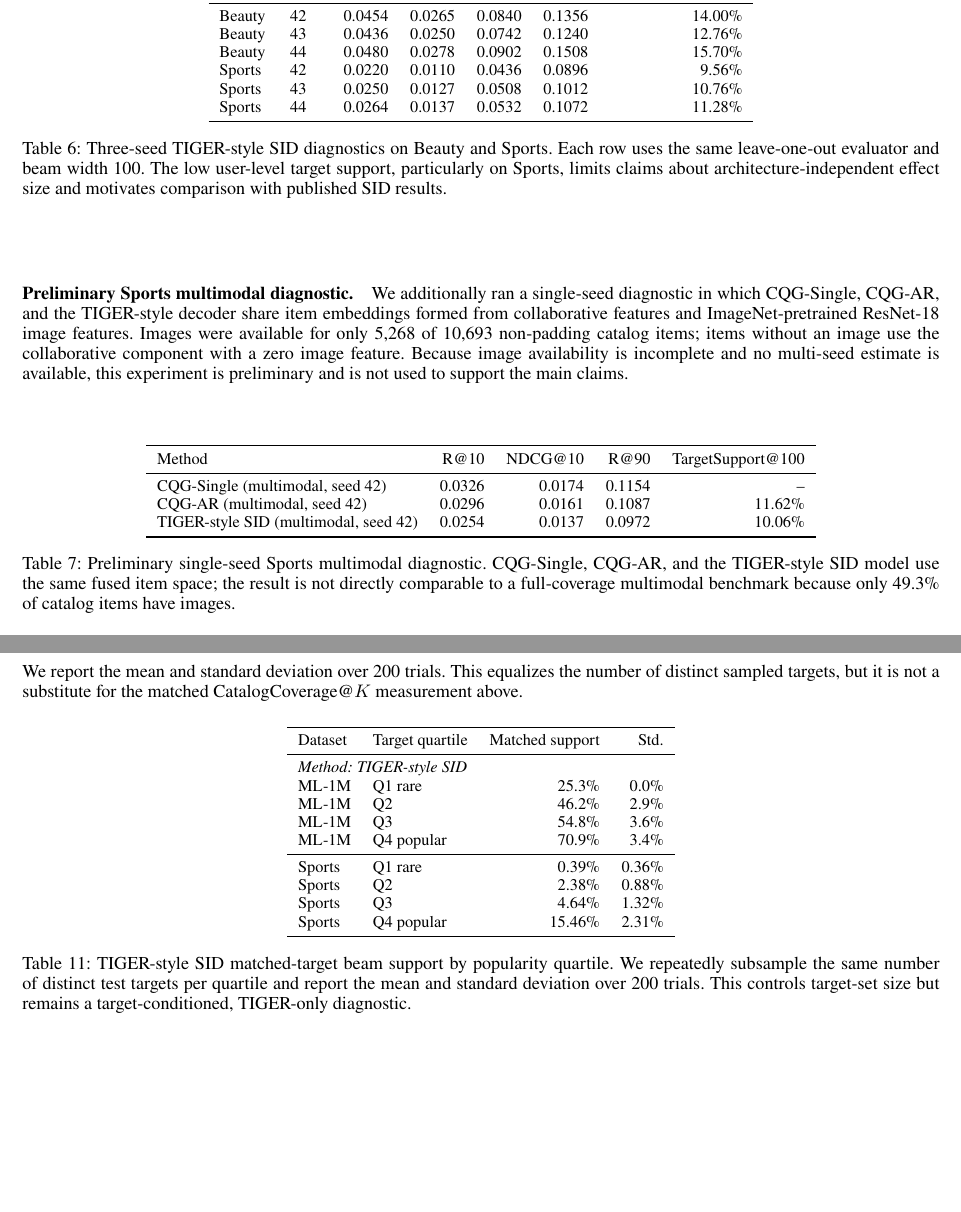
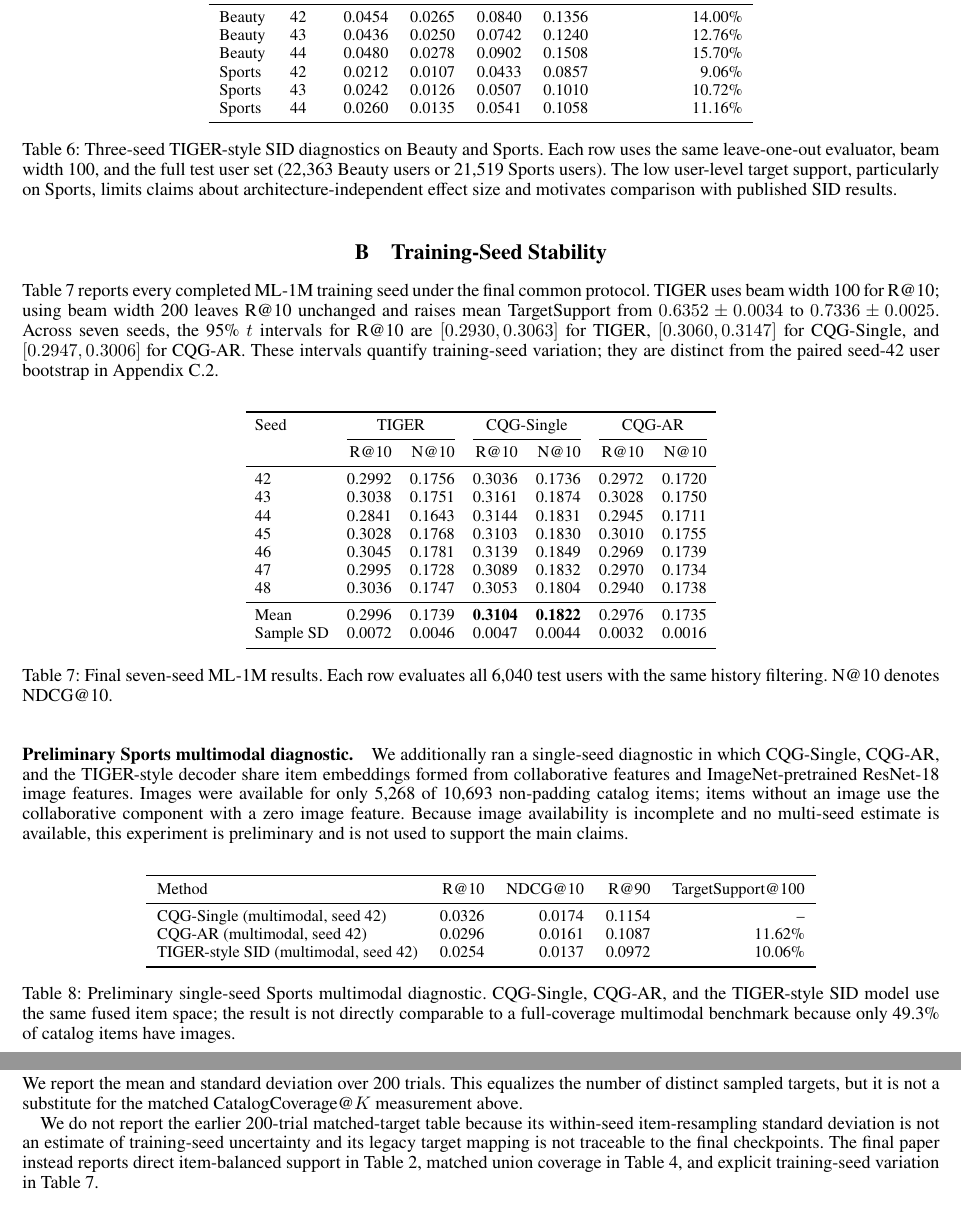
Before and after one commit to YuSun798/beyond_semantic_ids, a LaTeX paper (AnonymousSubmission2027.tex): two parts of pages 9 and 11 of 17, joined at a grey line, cut so that both start at the same text, the shorter picture padded with empty space. Compiled offline with pdfLaTeX.

Commit message:
Finalize seven-seed and Sports paper results

```diff
--- a/AnonymousSubmission2027.tex
+++ b/AnonymousSubmission2027.tex
@@ -550,17 +551,58 @@ Dataset & Seed & R@10 & N@10 & R@30 & R@90 & TargetSupport@100 \\
 Beauty & 42 & 0.0454 & 0.0265 & 0.0840 & 0.1356 & 14.00\% \\
 Beauty & 43 & 0.0436 & 0.0250 & 0.0742 & 0.1240 & 12.76\% \\
 Beauty & 44 & 0.0480 & 0.0278 & 0.0902 & 0.1508 & 15.70\% \\
-Sports & 42 & 0.0220 & 0.0110 & 0.0436 & 0.0896 & 9.56\% \\
-Sports & 43 & 0.0250 & 0.0127 & 0.0508 & 0.1012 & 10.76\% \\
-Sports & 44 & 0.0264 & 0.0137 & 0.0532 & 0.1072 & 11.28\% \\
+Sports & 42 & 0.0212 & 0.0107 & 0.0433 & 0.0857 & 9.06\% \\
+Sports & 43 & 0.0242 & 0.0126 & 0.0507 & 0.1010 & 10.72\% \\
+Sports & 44 & 0.0260 & 0.0135 & 0.0541 & 0.1058 & 11.16\% \\
 \bottomrule
 \end{tabular}
 \caption{Three-seed TIGER-style SID diagnostics on Beauty and Sports. Each
-row uses the same leave-one-out evaluator and beam width 100. The low
+row uses the same leave-one-out evaluator, beam width 100, and the full test
+user set (22,363 Beauty users or 21,519 Sports users). The low
 user-level target support, particularly on Sports, limits claims about
 architecture-independent effect size and motivates comparison with published
 SID results.}
 \label{tab:auto-tiger-results}
+\end{table}
+
+\section{Training-Seed Stability}
+\label{app:seed-stability}
+
+Table~\ref{tab:ml1m-seven-seed} reports every completed ML-1M training seed
+under the final common protocol. TIGER uses beam width 100 for R@10; using
+beam width 200 leaves R@10 unchanged and raises mean TargetSupport from
+$0.6352\pm0.0034$ to $0.7336\pm0.0025$. Across seven seeds, the 95\% $t$
+intervals for R@10 are $[0.2930,0.3063]$ for TIGER,
+$[0.3060,0.3147]$ for CQG-Single, and $[0.2947,0.3006]$ for CQG-AR.
+These intervals quantify training-seed variation; they are distinct from the
+paired seed-42 user bootstrap in Appendix~\ref{app:crossover-values}.
+
+\begin{table}[H]
+\centering
+\small
+\setlength{\tabcolsep}{5pt}
+\begin{tabular}{lrrrrrr}
+\toprule
+Seed & \multicolumn{2}{c}{TIGER} & \multicolumn{2}{c}{CQG-Single} &
+\multicolumn{2}{c}{CQG-AR} \\
+\cmidrule(lr){2-3}\cmidrule(lr){4-5}\cmidrule(lr){6-7}
+& R@10 & N@10 & R@10 & N@10 & R@10 & N@10 \\
+\midrule
+42 & 0.2992 & 0.1756 & 0.3036 & 0.1736 & 0.2972 & 0.1720 \\
+43 & 0.3038 & 0.1751 & 0.3161 & 0.1874 & 0.3028 & 0.1750 \\
+44 & 0.2841 & 0.1643 & 0.3144 & 0.1831 & 0.2945 & 0.1711 \\
+45 & 0.3028 & 0.1768 & 0.3103 & 0.1830 & 0.3010 & 0.1755 \\
+46 & 0.3045 & 0.1781 & 0.3139 & 0.1849 & 0.2969 & 0.1739 \\
+47 & 0.2995 & 0.1728 & 0.3089 & 0.1832 & 0.2970 & 0.1734 \\
+48 & 0.3036 & 0.1747 & 0.3053 & 0.1804 & 0.2940 & 0.1738 \\
+\midrule
+Mean & 0.2996 & 0.1739 & \textbf{0.3104} & \textbf{0.1822} & 0.2976 & 0.1735 \\
+Sample SD & 0.0072 & 0.0046 & 0.0047 & 0.0044 & 0.0032 & 0.0016 \\
+\bottomrule
+\end{tabular}
+\caption{Final seven-seed ML-1M results. Each row evaluates all 6,040 test
+users with the same history filtering. N@10 denotes NDCG@10.}
+\label{tab:ml1m-seven-seed}
 \end{table}
 
 \paragraph{Preliminary Sports multimodal diagnostic.}
@@ -753,31 +793,13 @@ For the matched-target diagnostic, we first group distinct test-target items by
 \]
 We report the mean and standard deviation over 200 trials. This equalizes the number of distinct sampled targets, but it is not a substitute for the matched CatalogCoverage@$K$ measurement above.
 
-\begin{table}[!htbp]
-\centering
-\small
-\begin{tabular}{llrr}
-\toprule
-Dataset & Target quartile & Matched support & Std. \\
-\midrule
-\multicolumn{4}{l}{\textit{Method: TIGER-style SID}} \\
-ML-1M & Q1 rare & 25.3\% & 0.0\% \\
-ML-1M & Q2 & 46.2\% & 2.9\% \\
-ML-1M & Q3 & 54.8\% & 3.6\% \\
-ML-1M & Q4 popular & 70.9\% & 3.4\% \\
-\midrule
-Sports & Q1 rare & 0.39\% & 0.36\% \\
-Sports & Q2 & 2.38\% & 0.88\% \\
-Sports & Q3 & 4.64\% & 1.32\% \\
-Sports & Q4 popular & 15.46\% & 2.31\% \\
-\bottomrule
-\end{tabular}
-\caption{TIGER-style SID matched-target beam support by popularity quartile.
-We repeatedly subsample the same number of distinct test targets per quartile
-and report the mean and standard deviation over 200 trials. This controls
-target-set size but remains a target-conditioned, TIGER-only diagnostic.}
-\label{tab:exposure-normalized}
-\end{table}
+We do not report the earlier 200-trial matched-target table because its
+within-seed item-resampling standard deviation is not an estimate of
+training-seed uncertainty and its legacy target mapping is not traceable to
+the final checkpoints. The final paper instead reports direct item-balanced
+support in Table~\ref{tab:target-support-comparison}, matched union coverage in
+Table~\ref{tab:matched-coverage}, and explicit training-seed variation in
+Table~\ref{tab:ml1m-seven-seed}.
 
 \section{Model and Training Details}
 \label{app:training}
```
Also changed, not shown: 记账本.md (+20 -11 lines), AnonymousSubmission2027.pdf (added), AnonymousSubmission2027.tex (71 more changed lines).
